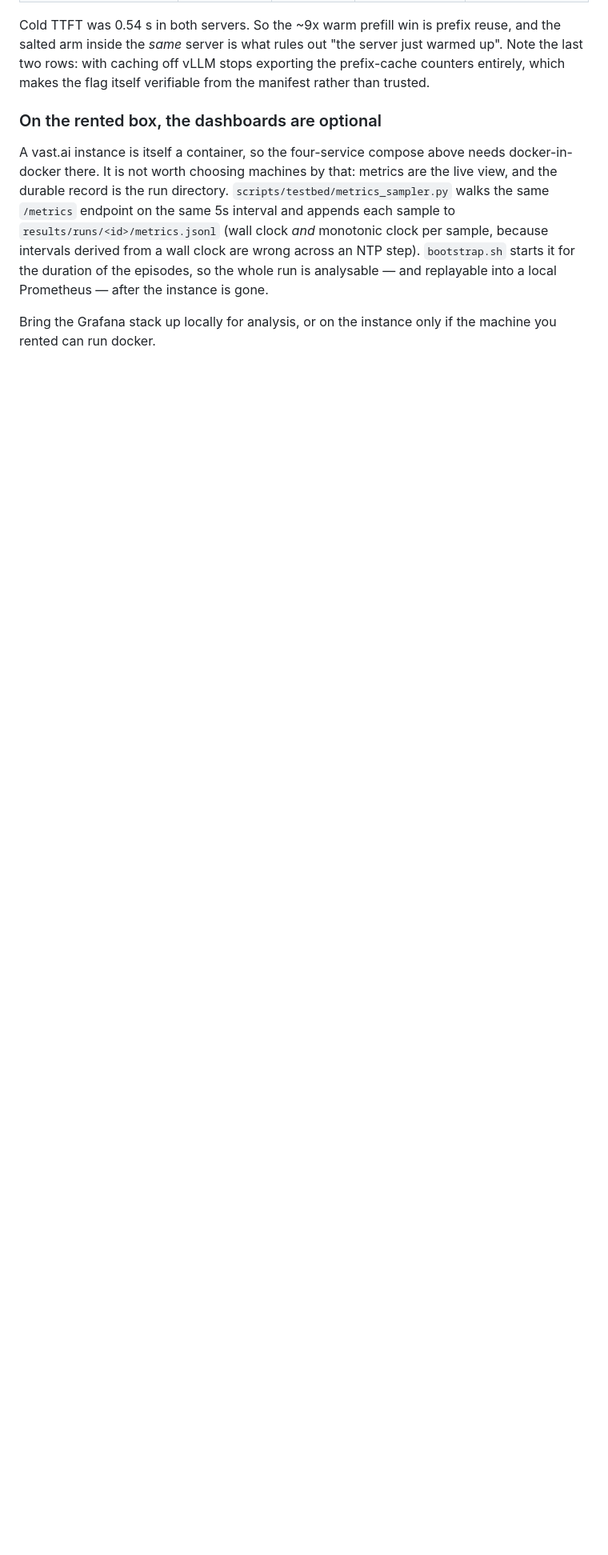
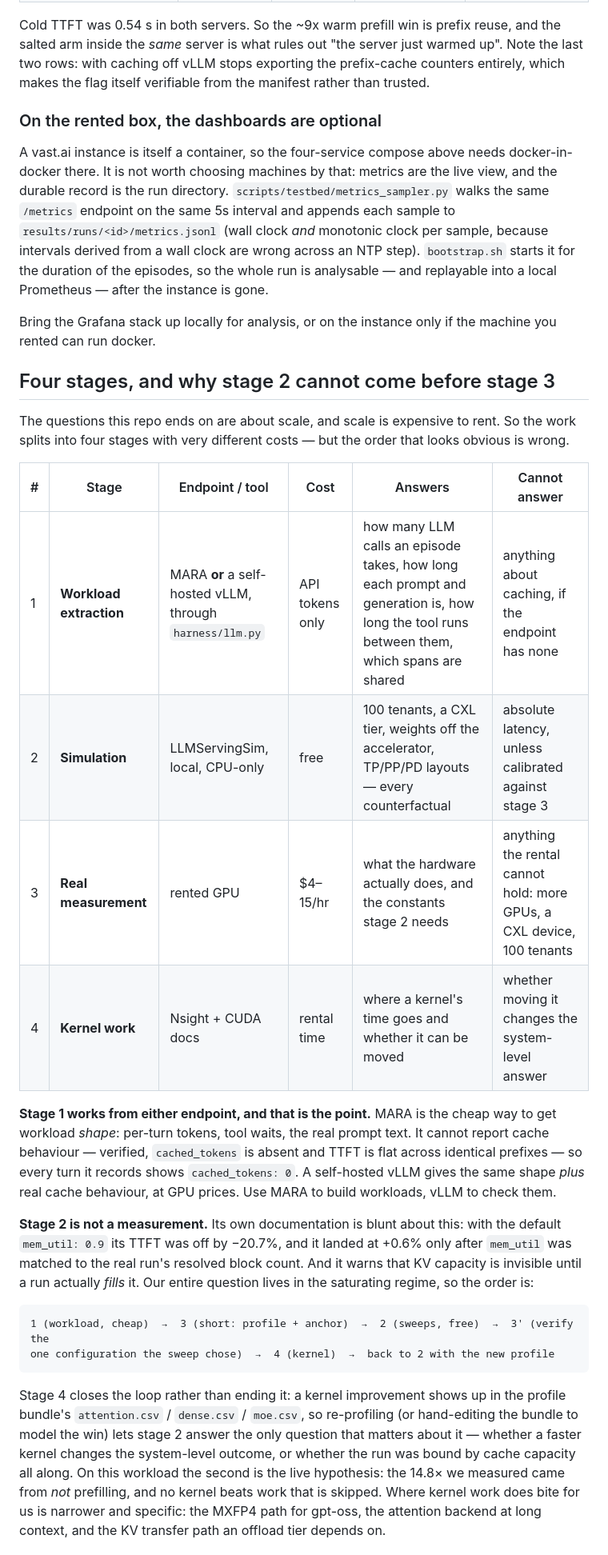
Before and after one commit to tteon/AISummit26, a Markdown page: docs/testbed.md, the part around one of its changes. Shown at 80% size. Drawn GitHub-style; blank space fills up the shorter version.

````diff
--- a/docs/testbed.md
+++ b/docs/testbed.md
@@ -396,3 +396,41 @@ local Prometheus — after the instance is gone.
 Bring the Grafana stack up locally for analysis, or on the instance only if the machine you
 rented can run docker.
 
+## Four stages, and why stage 2 cannot come before stage 3
+
+The questions this repo ends on are about scale, and scale is expensive to rent. So the work
+splits into four stages with very different costs — but the order that looks obvious is wrong.
+
+| # | Stage | Endpoint / tool | Cost | Answers | Cannot answer |
+| --- | --- | --- | --- | --- | --- |
+| 1 | **Workload extraction** | MARA **or** a self-hosted vLLM, through `harness/llm.py` | API tokens only | how many LLM calls an episode takes, how long each prompt and generation is, how long the tool runs between them, which spans are shared | anything about caching, if the endpoint has none |
+| 2 | **Simulation** | LLMServingSim, local, CPU-only | free | 100 tenants, a CXL tier, weights off the accelerator, TP/PP/PD layouts — every counterfactual | absolute latency, unless calibrated against stage 3 |
+| 3 | **Real measurement** | rented GPU | \$4–15/hr | what the hardware actually does, and the constants stage 2 needs | anything the rental cannot hold: more GPUs, a CXL device, 100 tenants |
+| 4 | **Kernel work** | Nsight + CUDA docs | rental time | where a kernel's time goes and whether it can be moved | whether moving it changes the system-level answer |
+
+**Stage 1 works from either endpoint, and that is the point.** MARA is the cheap way to get
+workload *shape*: per-turn tokens, tool waits, the real prompt text. It cannot report cache
+behaviour — verified, `cached_tokens` is absent and TTFT is flat across identical prefixes —
+so every turn it records shows `cached_tokens: 0`. A self-hosted vLLM gives the same shape
+*plus* real cache behaviour, at GPU prices. Use MARA to build workloads, vLLM to check them.
+
+**Stage 2 is not a measurement.** Its own documentation is blunt about this: with the default
+`mem_util: 0.9` its TTFT was off by −20.7%, and it landed at +0.6% only after `mem_util` was
+matched to the real run's resolved block count. And it warns that KV capacity is invisible
+until a run actually *fills* it. Our entire question lives in the saturating regime, so the
+order is:
+
+```
+1 (workload, cheap)  →  3 (short: profile + anchor)  →  2 (sweeps, free)  →  3' (verify the
+one configuration the sweep chose)  →  4 (kernel)  →  back to 2 with the new profile
+```
+
+Stage 4 closes the loop rather than ending it: a kernel improvement shows up in the profile
+bundle's `attention.csv` / `dense.csv` / `moe.csv`, so re-profiling (or hand-editing the
+bundle to model the win) lets stage 2 answer the only question that matters about it — whether
+a faster kernel changes the system-level outcome, or whether the run was bound by cache
+capacity all along. On this workload the second is the live hypothesis: the 14.8× we measured
+came from *not* prefilling, and no kernel beats work that is skipped. Where kernel work does
+bite for us is narrower and specific: the MXFP4 path for gpt-oss, the attention backend at
+long context, and the KV transfer path an offload tier depends on.
+
````
Also changed, not shown: other parts of docs/testbed.md (+33 -0 lines).
